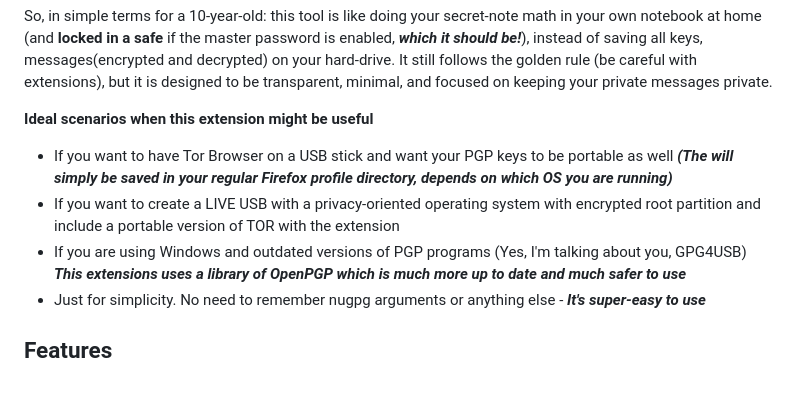
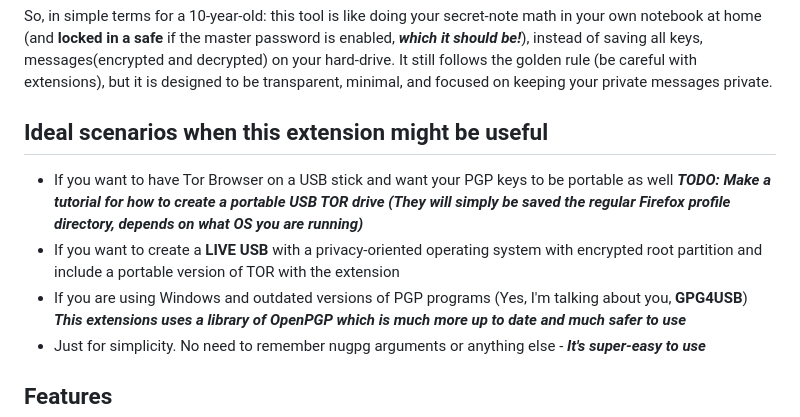
Before and after one commit to ernos/firegpg, a Markdown page: README.md, the part around the change. Rendered like a GitHub page; blank space fills up the shorter version.

```diff
--- a/README.md
+++ b/README.md
@@ -12,11 +12,12 @@ Think of it like a lockbox that stays inside your browser:
 So, in simple terms for a 10-year-old: this tool is like doing your secret-note math in your own notebook at home (and **locked in a safe** if the master password is enabled, ***which it should be!***), instead of saving all keys, messages(encrypted and decrypted) on your hard-drive.
 It still follows the golden rule (be careful with extensions), but it is designed to be transparent, minimal, and focused on keeping your private messages private.
 
-**Ideal scenarios when this extension might be useful**
-- If you want to have Tor Browser on a USB stick and want your PGP keys to be portable as well
-     ***(The will simply be saved in your regular Firefox profile directory, depends on which OS you are running)***
-- If you want to create a LIVE USB with a privacy-oriented operating system with encrypted root partition and include a portable version of TOR with the extension
-- If you are using Windows and outdated versions of PGP programs (Yes, I'm talking about you, GPG4USB)
+## Ideal scenarios when this extension might be useful
+
+- If you want to have Tor Browser on a USB stick and want your PGP keys to be portable as well ***TODO: Make a tutorial for how to create a portable USB TOR drive***
+     ***(They will simply be saved the regular Firefox profile directory, depends on what OS you are running)***
+- If you want to create a **LIVE USB** with a privacy-oriented operating system with encrypted root partition and include a portable version of TOR with the extension
+- If you are using Windows and outdated versions of PGP programs (Yes, I'm talking about you, **GPG4USB**)
      ***This extensions uses a library of OpenPGP which is much more up to date and much safer to use***
 - Just for simplicity. No need to remember nugpg arguments or anything else - ***It's super-easy to use***
 
```
